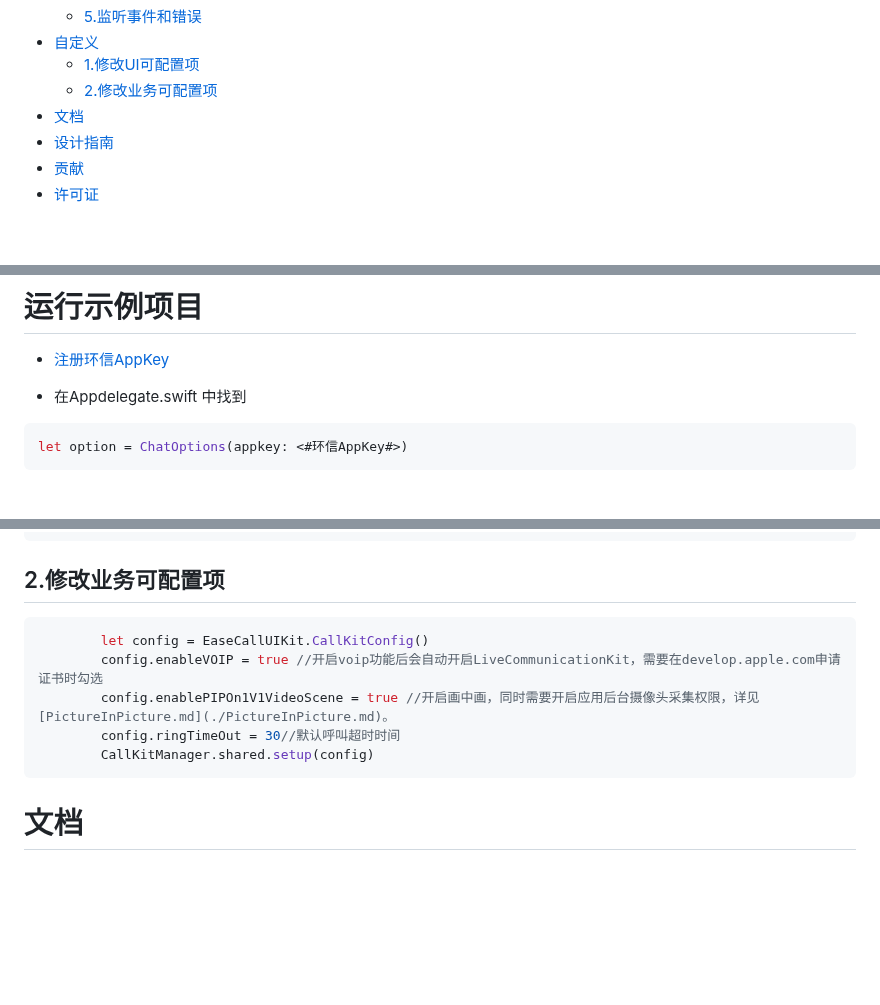
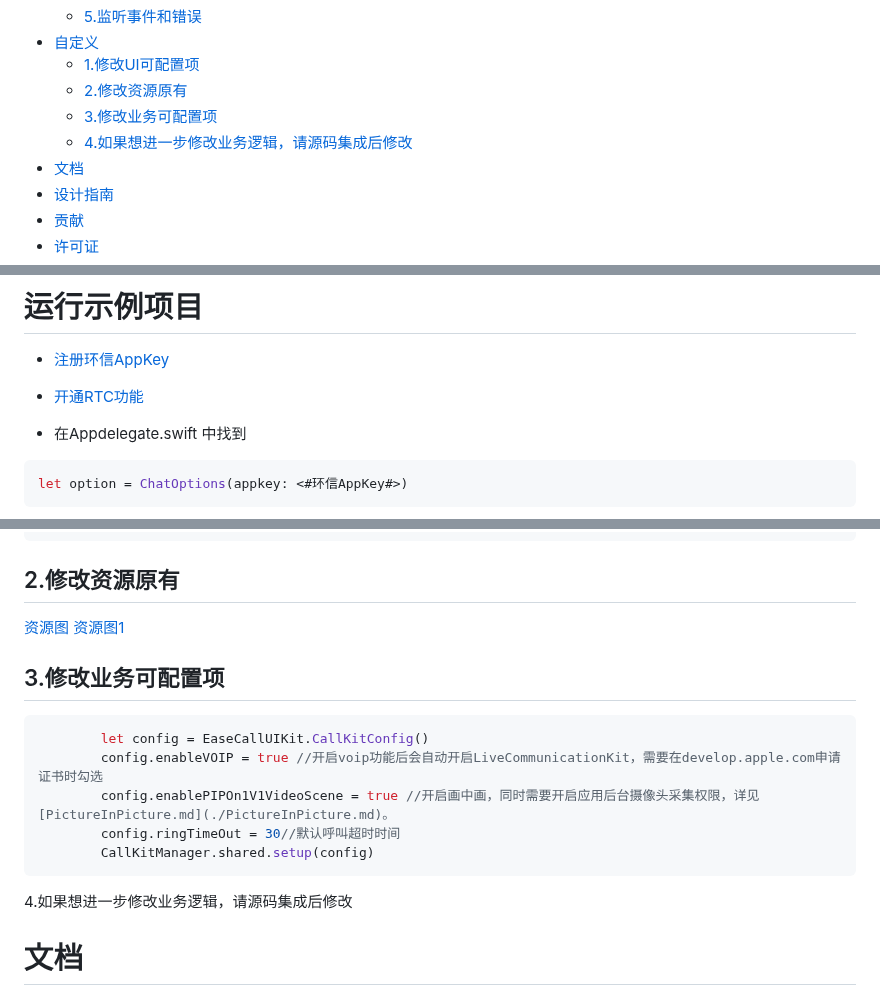
Before and after one commit to easemob/easemob-callkit-iOS, a Markdown page: README.md, 3 parts joined by grey strips. GitHub-like rendering; blank space fills up the shorter version.

Commit message:
add image

````diff
--- a/README.md
+++ b/README.md
@@ -38,7 +38,9 @@
   - [5.监听事件和错误](#5监听easecalluikit事件和错误)
 - [自定义](#自定义)
   - [1.修改UI可配置项](#1修改ui可配置项)
-  - [2.修改业务可配置项](#2修改业务可配置项)
+  - [2.修改资源原有](#2修改资源原有)
+  - [3.修改业务可配置项](#3修改业务可配置项)
+  - [4.如果想进一步修改业务逻辑，请源码集成后修改](#4如果想进一步修改业务逻辑请源码集成后修改)
 - [文档](#文档)
 - [设计指南](#设计指南)
 - [贡献](#贡献)
@@ -120,6 +122,7 @@ Classes
 # 运行示例项目
 
 - [注册环信AppKey](https://docs-im-beta.easemob.com/product/enable_and_configure_IM.html#%E8%8E%B7%E5%8F%96%E7%8E%AF%E4%BF%A1%E5%8D%B3%E6%97%B6%E9%80%9A%E8%AE%AF-im-%E7%9A%84%E4%BF%A1%E6%81%AF)
+- [开通RTC功能](./DocumentationImages/open_rtc.png)
 
 - 在Appdelegate.swift 中找到
 ```Swift
@@ -492,7 +495,12 @@ extension MainViewController: CallServiceListener {
         CallAppearance.backgroundImage = UIImage(named: "chat_background")
 ```
 
-## 2.修改业务可配置项
+## 2.修改资源原有
+[资源图](./DocumentationImages/resource_replace.png)
+[资源图1](./DocumentationImages/resource_replace1.png)
+
+
+## 3.修改业务可配置项
 ```Swift
         let config = EaseCallUIKit.CallKitConfig()
         config.enableVOIP = true //开启voip功能后会自动开启LiveCommunicationKit，需要在develop.apple.com申请证书时勾选
@@ -500,6 +508,8 @@ extension MainViewController: CallServiceListener {
         config.ringTimeOut = 30//默认呼叫超时时间
         CallKitManager.shared.setup(config)
 ```
+
+4.如果想进一步修改业务逻辑，请源码集成后修改
 
 # 文档
 
````
Also changed, not shown: DocumentationImages/demo.png (added).
